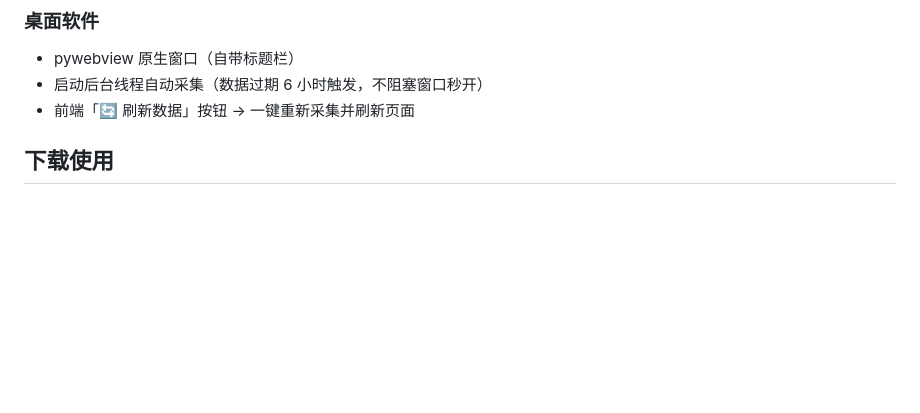
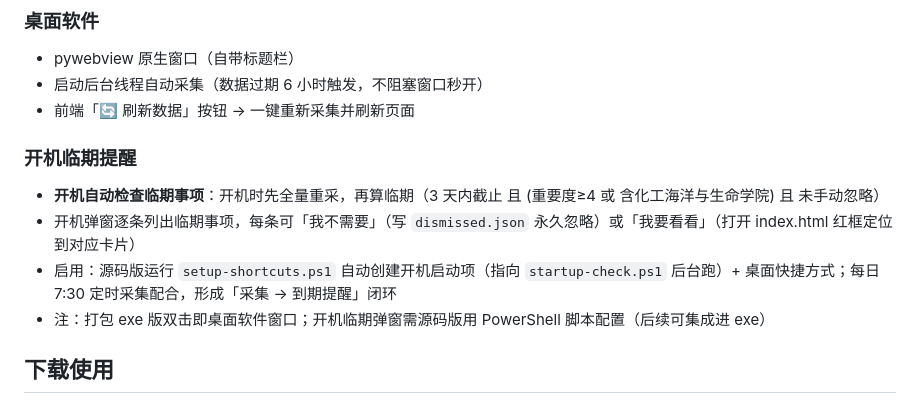
Before and after one commit to zhuyue22/DutNewsAggregator, a Markdown page: README.md, the part around the change. Rendered like a GitHub page; blank space fills up the shorter version.

Commit message:
README补开机临期提醒功能(开机自启动+弹窗+setup-shortcuts启用)

```diff
--- a/README.md
+++ b/README.md
@@ -22,6 +22,12 @@
 - pywebview 原生窗口（自带标题栏）
 - 启动后台线程自动采集（数据过期 6 小时触发，不阻塞窗口秒开）
 - 前端「🔄 刷新数据」按钮 → 一键重新采集并刷新页面
+
+### 开机临期提醒
+- **开机自动检查临期事项**：开机时先全量重采，再算临期（3 天内截止 且 (重要度≥4 或 含化工海洋与生命学院) 且 未手动忽略）
+- 开机弹窗逐条列出临期事项，每条可「我不需要」（写 `dismissed.json` 永久忽略）或「我要看看」（打开 index.html 红框定位到对应卡片）
+- 启用：源码版运行 `setup-shortcuts.ps1` 自动创建开机启动项（指向 `startup-check.ps1` 后台跑）+ 桌面快捷方式；每日 7:30 定时采集配合，形成「采集 → 到期提醒」闭环
+- 注：打包 exe 版双击即桌面软件窗口；开机临期弹窗需源码版用 PowerShell 脚本配置（后续可集成进 exe）
 
 ## 下载使用
 
```
